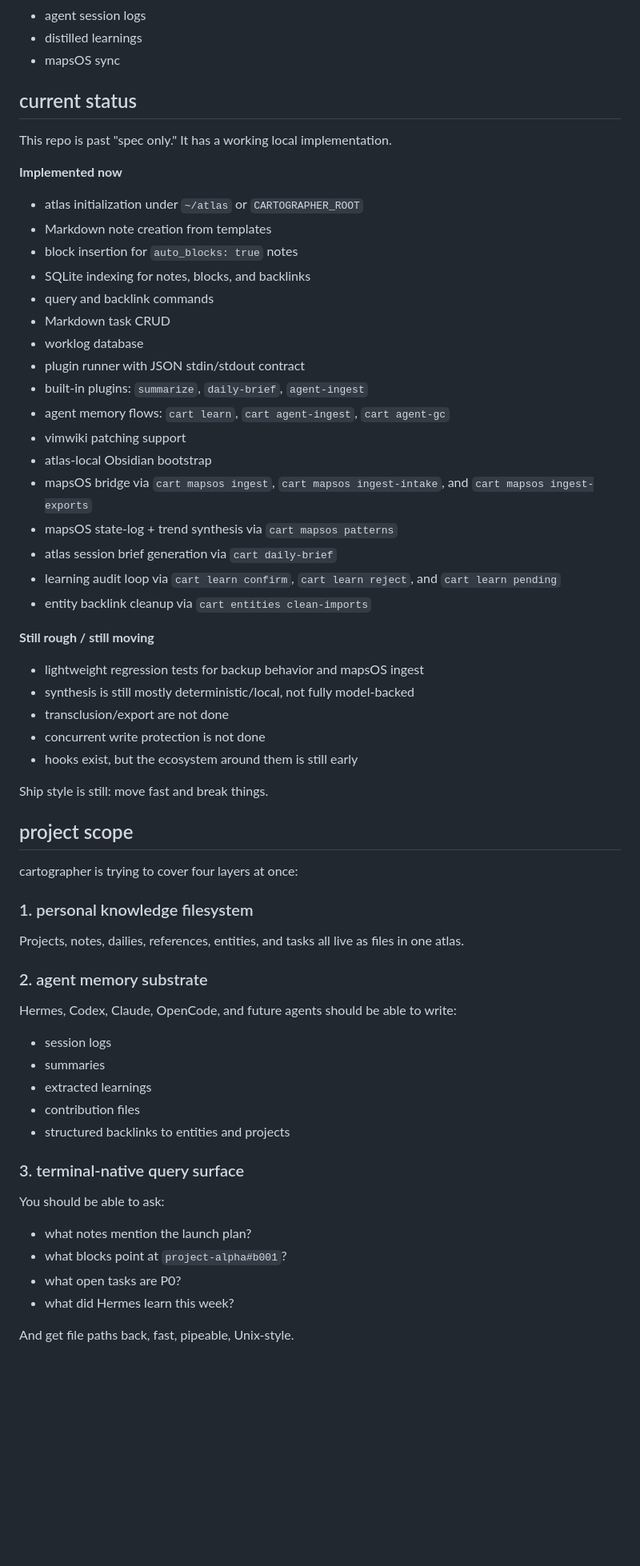
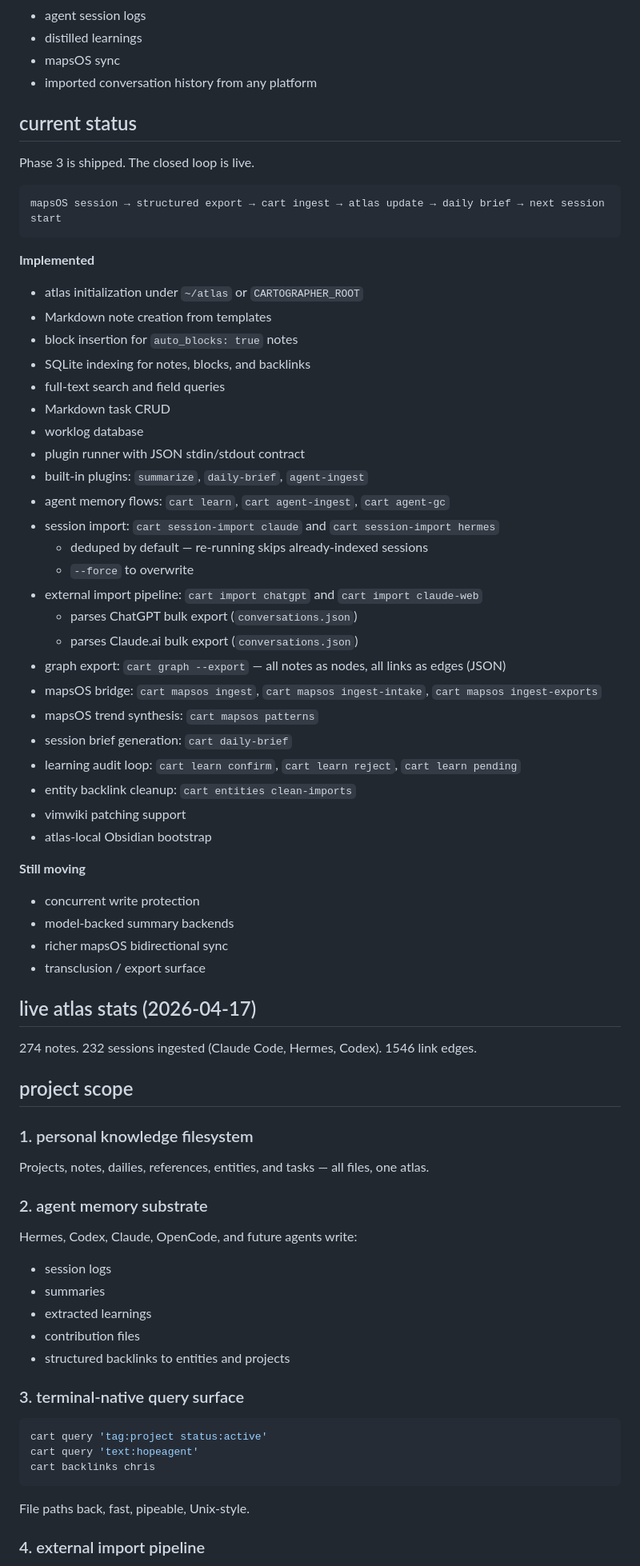
Before and after one commit to nosleepcassette/cartographer, a Markdown page: README.md, the part around one of its changes. Shown at 80% size. Rendered like a GitHub page; blank space fills up the shorter version.

````diff
--- a/README.md
+++ b/README.md
@@ -32,52 +32,63 @@ The point is not a prettier notes app. The point is a filesystem that can hold:
 - agent session logs
 - distilled learnings
 - mapsOS sync
+- imported conversation history from any platform
 
 ## current status
 
-This repo is past "spec only." It has a working local implementation.
+Phase 3 is shipped. The closed loop is live.
 
-**Implemented now**
+```
+mapsOS session → structured export → cart ingest → atlas update → daily brief → next session start
+```
+
+**Implemented**
 
 - atlas initialization under `~/atlas` or `CARTOGRAPHER_ROOT`
 - Markdown note creation from templates
 - block insertion for `auto_blocks: true` notes
 - SQLite indexing for notes, blocks, and backlinks
-- query and backlink commands
+- full-text search and field queries
 - Markdown task CRUD
 - worklog database
 - plugin runner with JSON stdin/stdout contract
 - built-in plugins: `summarize`, `daily-brief`, `agent-ingest`
 - agent memory flows: `cart learn`, `cart agent-ingest`, `cart agent-gc`
+- session import: `cart session-import claude` and `cart session-import hermes`
+  - deduped by default — re-running skips already-indexed sessions
+  - `--force` to overwrite
+- external import pipeline: `cart import chatgpt` and `cart import claude-web`
+  - parses ChatGPT bulk export (`conversations.json`)
+  - parses Claude.ai bulk export (`conversations.json`)
+- graph export: `cart graph --export` — all notes as nodes, all links as edges (JSON)
+- mapsOS bridge: `cart mapsos ingest`, `cart mapsos ingest-intake`, `cart mapsos ingest-exports`
+- mapsOS trend synthesis: `cart mapsos patterns`
+- session brief generation: `cart daily-brief`
+- learning audit loop: `cart learn confirm`, `cart learn reject`, `cart learn pending`
+- entity backlink cleanup: `cart entities clean-imports`
 - vimwiki patching support
 - atlas-local Obsidian bootstrap
-- mapsOS bridge via `cart mapsos ingest`, `cart mapsos ingest-intake`, and `cart mapsos ingest-exports`
-- mapsOS state-log + trend synthesis via `cart mapsos patterns`
-- atlas session brief generation via `cart daily-brief`
-- learning audit loop via `cart learn confirm`, `cart learn reject`, and `cart learn pending`
-- entity backlink cleanup via `cart entities clean-imports`
 
-**Still rough / still moving**
+**Still moving**
 
-- lightweight regression tests for backup behavior and mapsOS ingest
-- synthesis is still mostly deterministic/local, not fully model-backed
-- transclusion/export are not done
-- concurrent write protection is not done
-- hooks exist, but the ecosystem around them is still early
+- concurrent write protection
+- model-backed summary backends
+- richer mapsOS bidirectional sync
+- transclusion / export surface
 
-Ship style is still: move fast and break things.
+## live atlas stats (2026-04-17)
+
+274 notes. 232 sessions ingested (Claude Code, Hermes, Codex). 1546 link edges.
 
 ## project scope
 
-cartographer is trying to cover four layers at once:
-
 ### 1. personal knowledge filesystem
 
-Projects, notes, dailies, references, entities, and tasks all live as files in one atlas.
+Projects, notes, dailies, references, entities, and tasks — all files, one atlas.
 
 ### 2. agent memory substrate
 
-Hermes, Codex, Claude, OpenCode, and future agents should be able to write:
+Hermes, Codex, Claude, OpenCode, and future agents write:
 
 - session logs
 - summaries
@@ -87,12 +98,13 @@ Hermes, Codex, Claude, OpenCode, and future agents should be able to write:
 
 ### 3. terminal-native query surface
 
-You should be able to ask:
+```zsh
+cart query 'tag:project status:active'
+cart query 'text:hopeagent'
+cart backlinks chris
+```
 
-- what notes mention the launch plan?
-- what blocks point at `project-alpha#b001`?
-- what open tasks are P0?
-- what did Hermes learn this week?
+File paths back, fast, pipeable, Unix-style.
 
-And get file paths back, fast, pipeable, Unix-style.
+### 4. external import pipeline
 
````
Also changed, not shown: other parts of README.md (+93 -121 lines).
